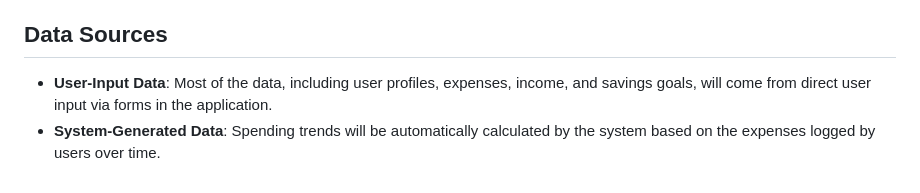
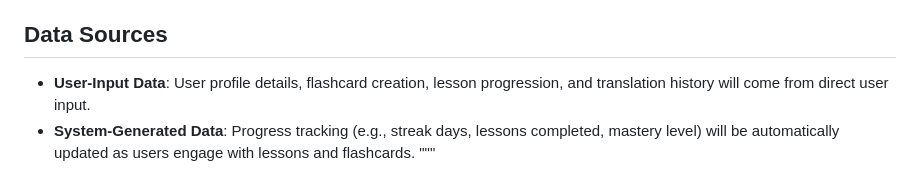
Before and after one commit to mehtapvt010/language-study-app, a Markdown page: team/m2/data.md, the part around the change printed below. Drawn GitHub-style.

Commit message:
created data.md
data.md talks about the various kinds of data we will be processing and working with throughout the development process of the application

```diff
--- a/team/m2/data.md
+++ b/team/m2/data.md
@@ -79,7 +65,5 @@
 
 ## Data Sources
-
-- **User-Input Data**: Most of the data, including user profiles, expenses, income, and savings goals, will come from direct user input via forms in the application.
-- **System-Generated Data**: Spending trends will be automatically
-  calculated by the system based on the expenses logged by users over
-  time.
+- **User-Input Data**: User profile details, flashcard creation, lesson progression, and translation history will come from direct user input.
+- **System-Generated Data**: Progress tracking (e.g., streak days, lessons completed, mastery level) will be automatically updated as users engage with lessons and flashcards.
+"""
```
Also changed, not shown: other parts of team/m2/data.md (+53 -67 lines).
